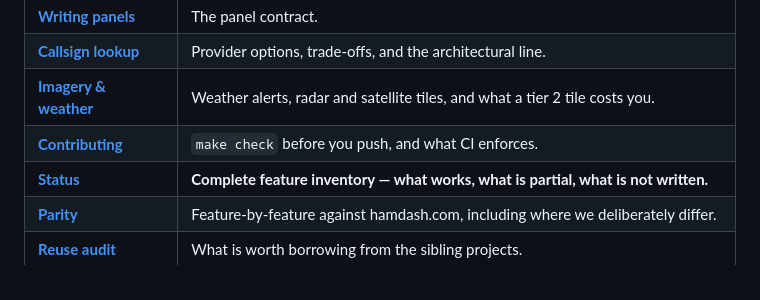
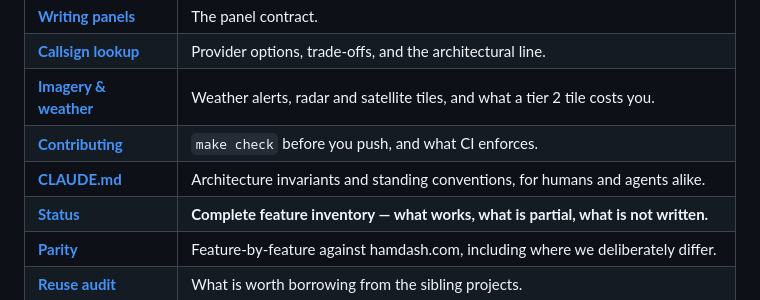
Before and after one commit to ChiefGyk3D/hammunition-hill, a Markdown page: README.md, the part around the change. Rendered like a GitHub page.

```diff
--- a/README.md
+++ b/README.md
@@ -64,6 +64,7 @@ hardware finds it faster than we can.
 | **[Callsign lookup](docs/CALLSIGN-LOOKUP.md)** | Provider options, trade-offs, and the architectural line. |
 | **[Imagery & weather](docs/IMAGERY.md)** | Weather alerts, radar and satellite tiles, and what a tier 2 tile costs you. |
 | **[Contributing](CONTRIBUTING.md)** | `make check` before you push, and what CI enforces. |
+| **[CLAUDE.md](CLAUDE.md)** | Architecture invariants and standing conventions, for humans and agents alike. |
 | **[Status](docs/STATUS.md)** | **Complete feature inventory — what works, what is partial, what is not written.** |
 | **[Parity](docs/PARITY.md)** | Feature-by-feature against hamdash.com, including where we deliberately differ. |
 | **[Reuse audit](docs/REUSE.md)** | What is worth borrowing from the sibling projects. |
```
Also changed, not shown: CLAUDE.md (added, +127 -0 lines), CONTRIBUTING.md (+4 -0 lines).
